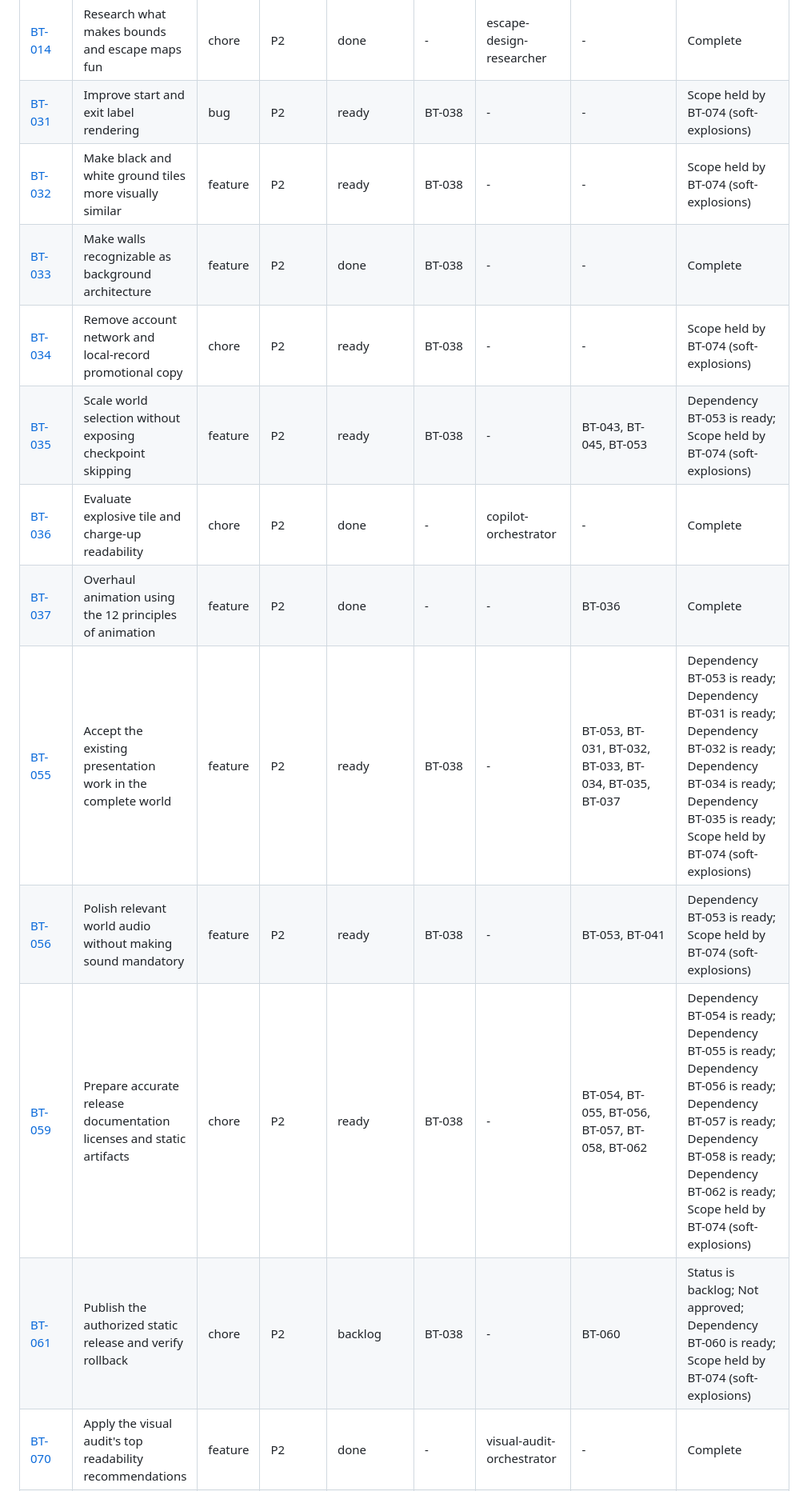
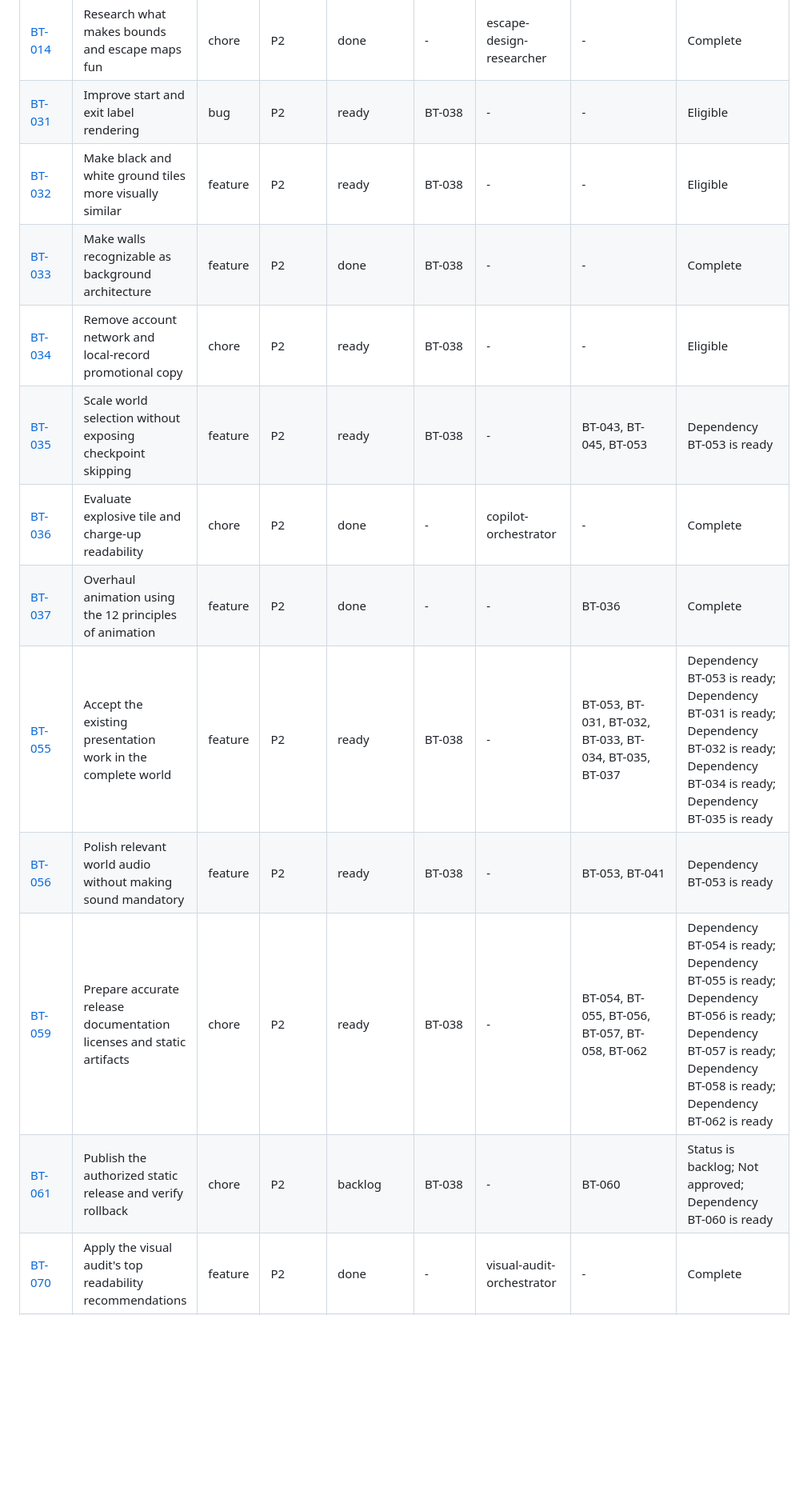
Before and after one commit to HakonHesselberg/boundstoy, a Markdown page: tasks/INDEX.md, the part around one of its changes. Shown at 80% size. Rendered like a GitHub page; blank space fills up the shorter version.

Commit message:
chore: accept BT-074 after all browser suites pass
Co-authored-by: Copilot <223556219+Copilot@users.noreply.github.com>

```diff
--- a/tasks/INDEX.md
+++ b/tasks/INDEX.md
@@ -65,15 +65,15 @@ backlog: 2 | ready: 13 | in_progress: 2 | review: 1 | blocked: 1 | done: 55
 | [BT-003](issues/BT-003-mobile-course-readability.md) | Improve narrow-screen course readability | feature | P2 | done | - | mobile-readability-worker | - | Complete |
 | [BT-004](issues/BT-004-astro-consumer-verification.md) | Verify the Astro wrapper in a real consumer build | chore | P2 | done | - | astro-consumer-worker | - | Complete |
 | [BT-014](issues/BT-014-bounds-escape-design-research.md) | Research what makes bounds and escape maps fun | chore | P2 | done | - | escape-design-researcher | - | Complete |
-| [BT-031](issues/BT-031-start-exit-label-rendering.md) | Improve start and exit label rendering | bug | P2 | ready | BT-038 | - | - | Scope held by BT-074 (soft-explosions) |
-| [BT-032](issues/BT-032-similar-ground-shades.md) | Make black and white ground tiles more visually similar | feature | P2 | ready | BT-038 | - | - | Scope held by BT-074 (soft-explosions) |
+| [BT-031](issues/BT-031-start-exit-label-rendering.md) | Improve start and exit label rendering | bug | P2 | ready | BT-038 | - | - | Eligible |
+| [BT-032](issues/BT-032-similar-ground-shades.md) | Make black and white ground tiles more visually similar | feature | P2 | ready | BT-038 | - | - | Eligible |
 | [BT-033](issues/BT-033-wall-visual-hierarchy.md) | Make walls recognizable as background architecture | feature | P2 | done | BT-038 | - | - | Complete |
-| [BT-034](issues/BT-034-remove-account-network-copy.md) | Remove account network and local-record promotional copy | chore | P2 | ready | BT-038 | - | - | Scope held by BT-074 (soft-explosions) |
-| [BT-035](issues/BT-035-scalable-level-selection.md) | Scale world selection without exposing checkpoint skipping | feature | P2 | ready | BT-038 | - | BT-043, BT-045, BT-053 | Dependency BT-053 is ready; Scope held by BT-074 (soft-explosions) |
+| [BT-034](issues/BT-034-remove-account-network-copy.md) | Remove account network and local-record promotional copy | chore | P2 | ready | BT-038 | - | - | Eligible |
+| [BT-035](issues/BT-035-scalable-level-selection.md) | Scale world selection without exposing checkpoint skipping | feature | P2 | ready | BT-038 | - | BT-043, BT-045, BT-053 | Dependency BT-053 is ready |
 | [BT-036](issues/BT-036-explosion-chargeup-readability.md) | Evaluate explosive tile and charge-up readability | chore | P2 | done | - | copilot-orchestrator | - | Complete |
 | [BT-037](issues/BT-037-animation-overhaul.md) | Overhaul animation using the 12 principles of animation | feature | P2 | done | - | - | BT-036 | Complete |
-| [BT-055](issues/BT-055-world-presentation-integration.md) | Accept the existing presentation work in the complete world | feature | P2 | ready | BT-038 | - | BT-053, BT-031, BT-032, BT-033, BT-034, BT-035, BT-037 | Dependency BT-053 is ready; Dependency BT-031 is ready; Dependency BT-032 is ready; Dependency BT-034 is ready; Dependency BT-035 is ready; Scope held by BT-074 (soft-explosions) |
-| [BT-056](issues/BT-056-world-audio-feedback.md) | Polish relevant world audio without making sound mandatory | feature | P2 | ready | BT-038 | - | BT-053, BT-041 | Dependency BT-053 is ready; Scope held by BT-074 (soft-explosions) |
-| [BT-059](issues/BT-059-release-docs-asset-package.md) | Prepare accurate release documentation licenses and static artifacts | chore | P2 | ready | BT-038 | - | BT-054, BT-055, BT-056, BT-057, BT-058, BT-062 | Dependency BT-054 is ready; Dependency BT-055 is ready; Dependency BT-056 is ready; Dependency BT-057 is ready; Dependency BT-058 is ready; Dependency BT-062 is ready; Scope held by BT-074 (soft-explosions) |
-| [BT-061](issues/BT-061-publish-static-release.md) | Publish the authorized static release and verify rollback | chore | P2 | backlog | BT-038 | - | BT-060 | Status is backlog; Not approved; Dependency BT-060 is ready; Scope held by BT-074 (soft-explosions) |
+| [BT-055](issues/BT-055-world-presentation-integration.md) | Accept the existing presentation work in the complete world | feature | P2 | ready | BT-038 | - | BT-053, BT-031, BT-032, BT-033, BT-034, BT-035, BT-037 | Dependency BT-053 is ready; Dependency BT-031 is ready; Dependency BT-032 is ready; Dependency BT-034 is ready; Dependency BT-035 is ready |
+| [BT-056](issues/BT-056-world-audio-feedback.md) | Polish relevant world audio without making sound mandatory | feature | P2 | ready | BT-038 | - | BT-053, BT-041 | Dependency BT-053 is ready |
+| [BT-059](issues/BT-059-release-docs-asset-package.md) | Prepare accurate release documentation licenses and static artifacts | chore | P2 | ready | BT-038 | - | BT-054, BT-055, BT-056, BT-057, BT-058, BT-062 | Dependency BT-054 is ready; Dependency BT-055 is ready; Dependency BT-056 is ready; Dependency BT-057 is ready; Dependency BT-058 is ready; Dependency BT-062 is ready |
+| [BT-061](issues/BT-061-publish-static-release.md) | Publish the authorized static release and verify rollback | chore | P2 | backlog | BT-038 | - | BT-060 | Status is backlog; Not approved; Dependency BT-060 is ready |
 | [BT-070](issues/BT-070-visual-audit-top-recommendations.md) | Apply the visual audit's top readability recommendations | feature | P2 | done | - | visual-audit-orchestrator | - | Complete |
```
Also changed, not shown: other parts of tasks/INDEX.md (+11 -11 lines), tasks/issues/BT-074-soft-explosion-art.md (+9 -4 lines).
